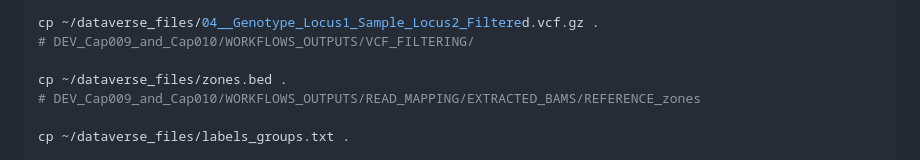
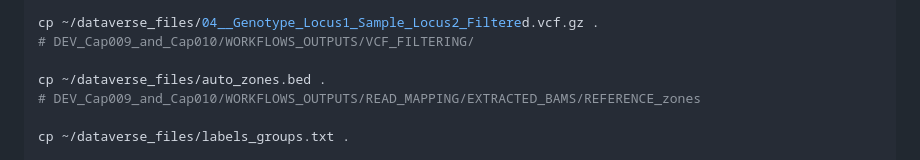
Before and after one commit to GE2POP/GeCKO_UseCase, a Markdown page: readme.md, the part around the change. Drawn GitHub-style.

```diff
--- a/readme.md
+++ b/readme.md
@@ -111,7 +111,7 @@ cp ~/dataverse_files/variants_calling_converted.vcf.gz .
 cp ~/dataverse_files/04__Genotype_Locus1_Sample_Locus2_Filtered.vcf.gz .
 # DEV_Cap009_and_Cap010/WORKFLOWS_OUTPUTS/VCF_FILTERING/
 
-cp ~/dataverse_files/zones.bed .
+cp ~/dataverse_files/auto_zones.bed .
 # DEV_Cap009_and_Cap010/WORKFLOWS_OUTPUTS/READ_MAPPING/EXTRACTED_BAMS/REFERENCE_zones
 
 cp ~/dataverse_files/labels_groups.txt .
```
